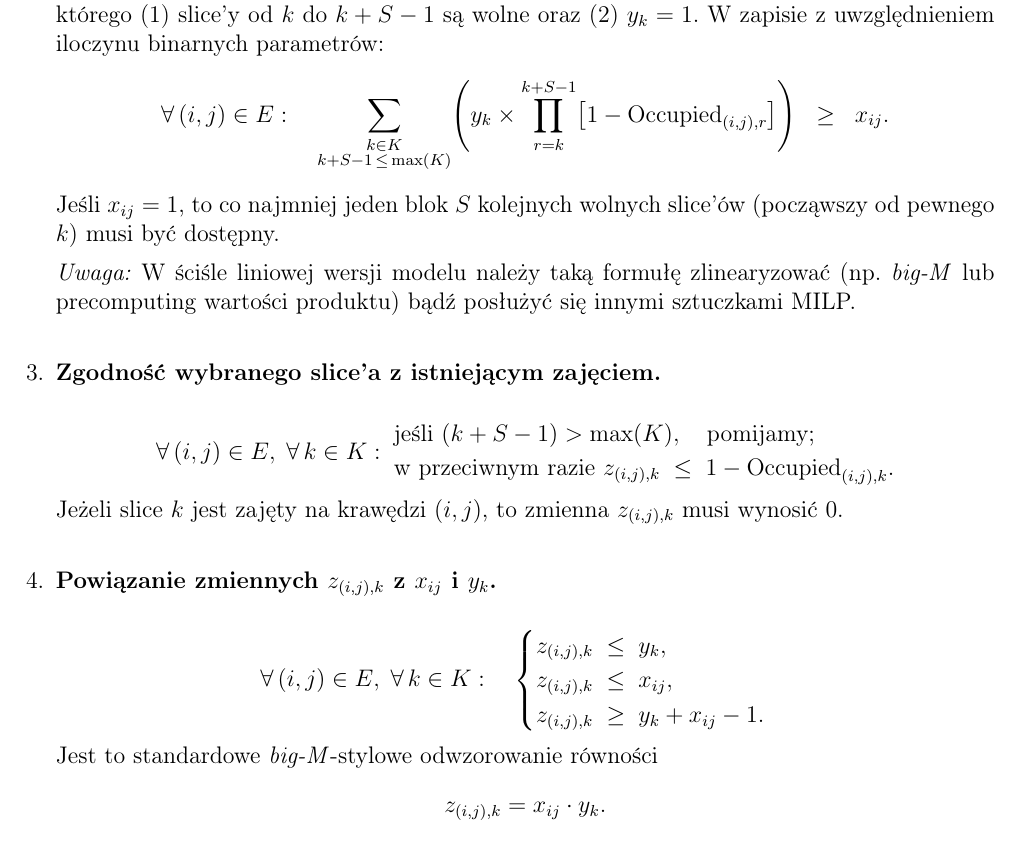
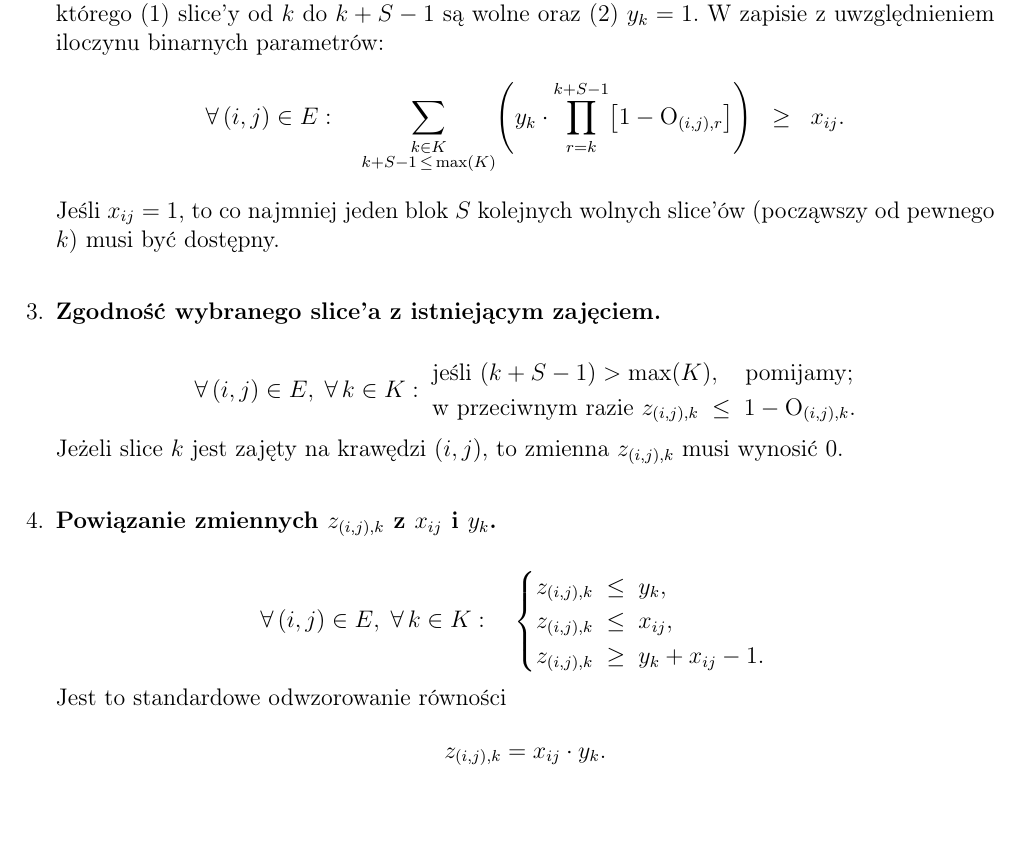
Before and after one commit to mGarbowski/pzsp2-projekt, a LaTeX document (docs/optimization/integer_model/main.tex): part of page 2 of 2, cut so that both start at the same text. Compiled offline with pdfLaTeX.

Commit message:
remove redundant text from i.m. docs, change Occupied to O

```diff
--- a/docs/optimization/integer_model/main.tex
+++ b/docs/optimization/integer_model/main.tex
@@ -82,14 +82,13 @@ Jej celem jest zminimalizowanie łącznego kosztu (wagi) wszystkich wybranych kr
 		      \forall\,(i,j) \in E:\quad
 		      \sum_{\substack{k \in K \\ k + S - 1 \,\le\, \max(K)}}
 		      \Biggl(
-		      y_k \times
-		      \prod_{r = k}^{k + S - 1} \bigl[1 - \text{Occupied}_{(i,j),r}\bigr]
+		      y_k \cdot
+		      \prod_{r = k}^{k + S - 1} \bigl[1 - \text{O}_{(i,j),r}\bigr]
 		      \Biggr)
 		      \;\;\ge\;\; x_{ij}.
 	      \]
 	      Jeśli \(x_{ij} = 1\), to co najmniej jeden blok \(S\) kolejnych wolnych slice'ów (począwszy od pewnego \(k\)) musi być dostępny.
 
-	      \emph{Uwaga:} W ściśle liniowej wersji modelu należy taką formułę zlinearyzować (np. \emph{big-M} lub precomputing wartości produktu) bądź posłużyć się innymi sztuczkami MILP.
 
 	      \vspace{1em}
 
@@ -98,8 +97,8 @@ Jej celem jest zminimalizowanie łącznego kosztu (wagi) wszystkich wybranych kr
 	      \[
 		      \forall\,(i,j)\in E,\;\forall\,k \in K: \;
 		      \begin{aligned}
-			       & \text{jeśli }(k + S - 1) > \max(K),\quad \text{pomijamy;}                     \\
-			       & \text{w przeciwnym razie } z_{(i,j),k} \;\le\; 1 - \text{Occupied}_{(i,j),k}.
+			       & \text{jeśli }(k + S - 1) > \max(K),\quad \text{pomijamy;}              \\
+			       & \text{w przeciwnym razie } z_{(i,j),k} \;\le\; 1 - \text{O}_{(i,j),k}.
 		      \end{aligned}
 	      \]
 	      Jeżeli slice \(k\) jest zajęty na krawędzi \((i,j)\), to zmienna \(z_{(i,j),k}\) musi wynosić 0.
@@ -116,7 +115,7 @@ Jej celem jest zminimalizowanie łącznego kosztu (wagi) wszystkich wybranych kr
 			      z_{(i,j),k} \;\ge\; y_k + x_{ij} - 1.
 		      \end{cases}
 	      \]
-	      Jest to standardowe \emph{big-M}-stylowe odwzorowanie równości
+	      Jest to standardowe odwzorowanie równości
 	      \[
 		      z_{(i,j),k} = x_{ij} \cdot y_k.
 	      \]
```
Also changed, not shown: docs/optimization/integer_model/main.pdf, docs/optimization/integer_model/main.tex (18 more changed lines).
